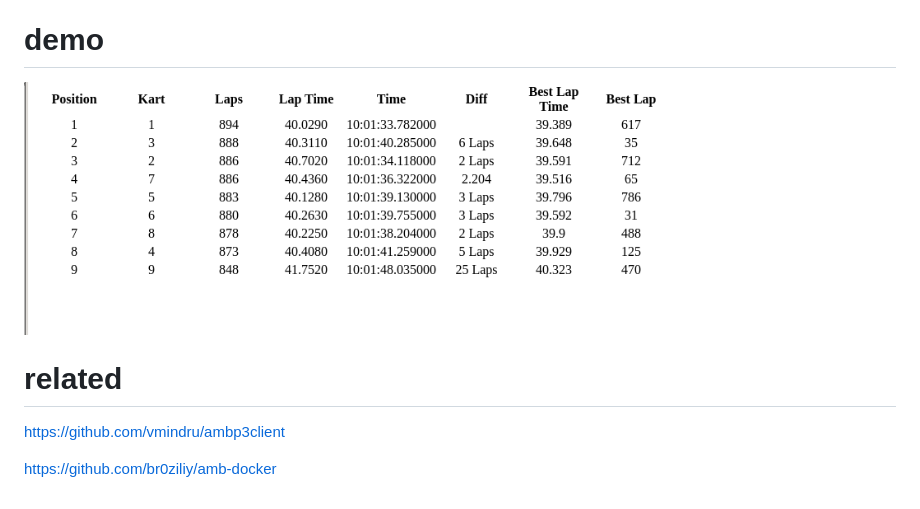
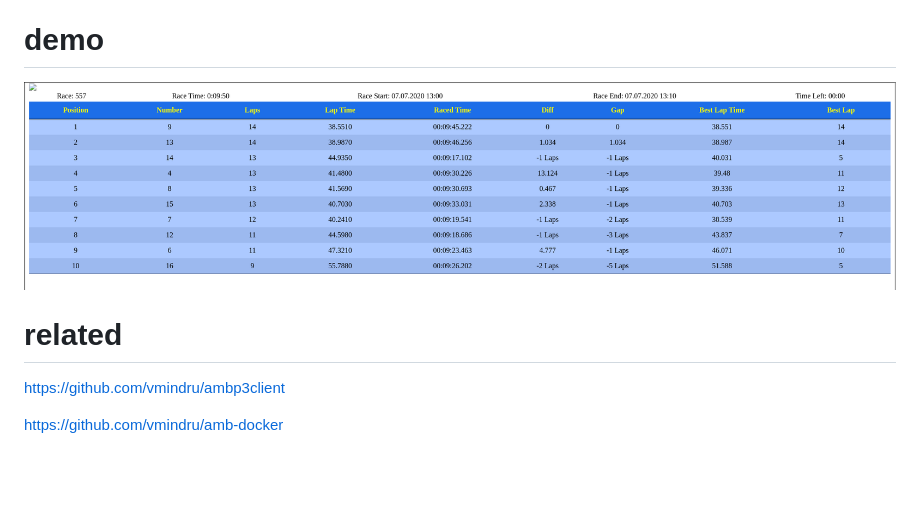
Before and after one commit to vmindru/ambweb, a Markdown page: README.md, the part around the change. Rendered like a GitHub page; pictures changed too: templates/demo.gif (deleted), templates/demo.png (added); blank space fills up the shorter version.

```diff
--- a/README.md
+++ b/README.md
@@ -21,11 +21,11 @@ yum install ${PCKG}
 
 
 # demo
-![alt tag](https://raw.githubusercontent.com/vmindru/ambweb/master/templates/demo.gif)
+![alt tag](https://raw.githubusercontent.com/vmindru/ambweb/master/templates/demo.png)
 
 
 # related
 
 https://github.com/vmindru/ambp3client
 
-https://github.com/br0ziliy/amb-docker
+https://github.com/vmindru/amb-docker
```
Also changed, not shown: 13 other files.
